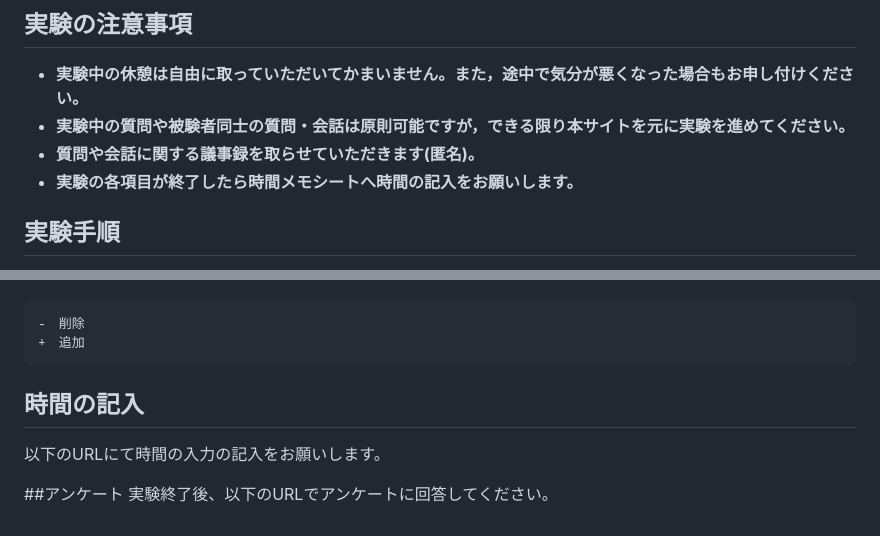
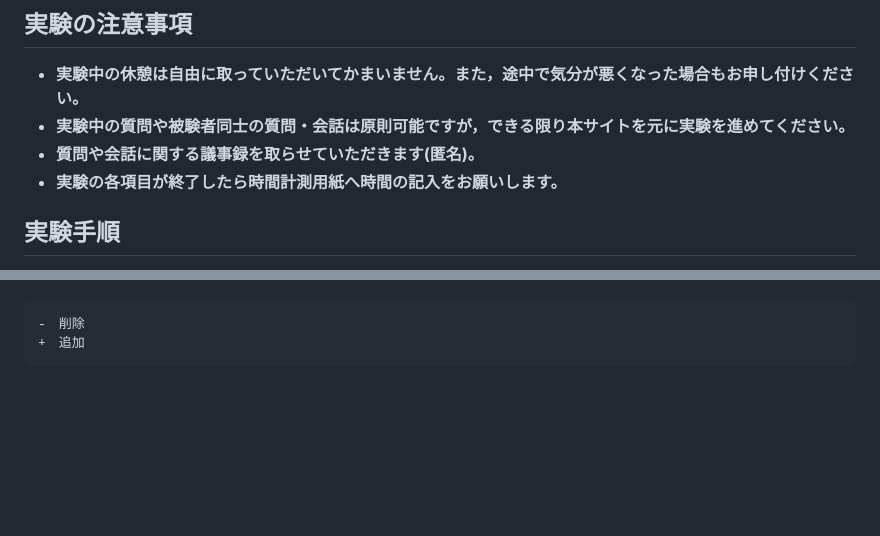
Before and after one commit to kazuyamashi/exp_crecomp, a Markdown page: exp_flow/readme.md, 2 parts joined by grey strips. Drawn GitHub-style; blank space fills up the shorter version.

````diff
--- a/exp_flow/readme.md
+++ b/exp_flow/readme.md
@@ -36,7 +36,7 @@ Step5が終了した時点でアンケート記入をしていただきます。
 - **実験中の休憩は自由に取っていただいてかまいません。また，途中で気分が悪くなった場合もお申し付けください。**
 - **実験中の質問や被験者同士の質問・会話は原則可能ですが，できる限り本サイトを元に実験を進めてください。**
 - **質問や会話に関する議事録を取らせていただきます(匿名)。**
-- **実験の各項目が終了したら時間メモシートへ時間の記入をお願いします。**
+- **実験の各項目が終了したら時間計測用紙へ時間の記入をお願いします。**
 
 ## 実験手順
 [Step1: cReCompを用いてVerilog HDLで記述されたハードウェア回路をコンポーネント化](componentize.md)
@@ -72,10 +72,3 @@ $ ssh ubuntu@IP_address_on_Zedboard
 -　削除
 +　追加
 ```
-
-## 時間の記入
-以下のURLにて時間の入力の記入をお願いします。
-
-
-##アンケート
-実験終了後、以下のURLでアンケートに回答してください。
````
Also changed, not shown: exp_flow/componentize.md (+2 -0 lines), exp_flow/pic/add_reg_output.png (added).
